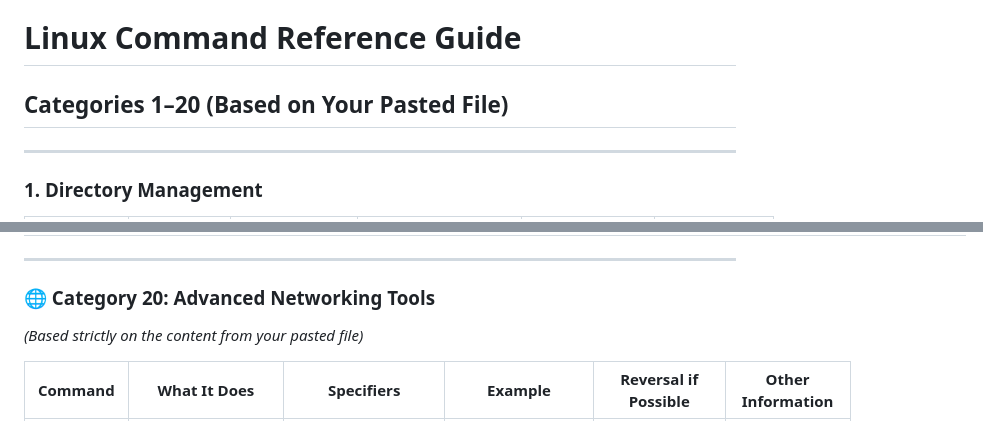
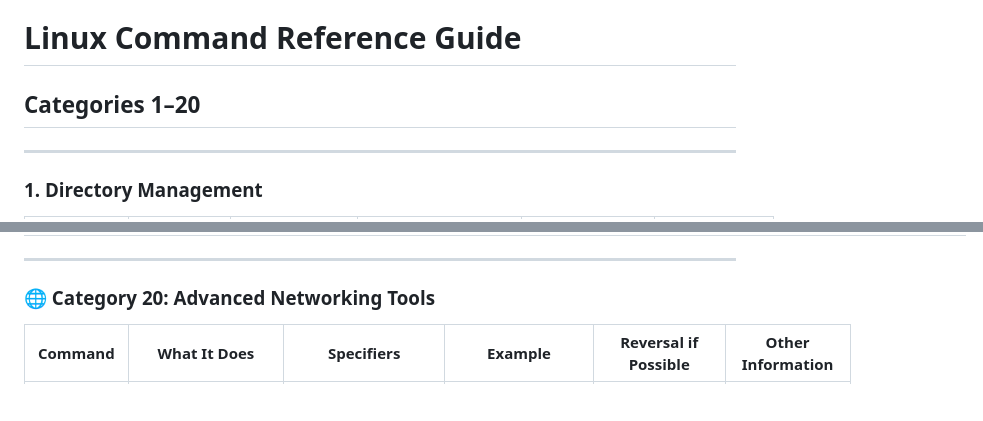
Before and after one commit to FiredMosquito831/OS-Year1-Sem2, a Markdown page: readme.md, 2 parts joined by grey strips. Drawn GitHub-style; blank space fills up the shorter version.

```diff
--- a/readme.md
+++ b/readme.md
@@ -21,7 +21,7 @@ Useful stuff for OS year 1 sem 2
 
 
 # Linux Command Reference Guide
-## Categories 1–20 (Based on Your Pasted File)
+## Categories 1–20
 
 ---
 
@@ -564,7 +564,6 @@ Useful stuff for OS year 1 sem 2
 
 
 ### 🌐 Category 20: Advanced Networking Tools
-*(Based strictly on the content from your pasted file)*
 
 | Command | What It Does | Specifiers | Example | Reversal if Possible | Other Information |
 |--------|---------------|------------|---------|----------------------|--------------------|
```
